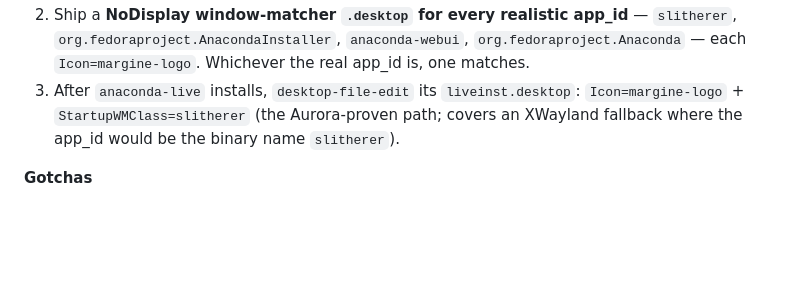
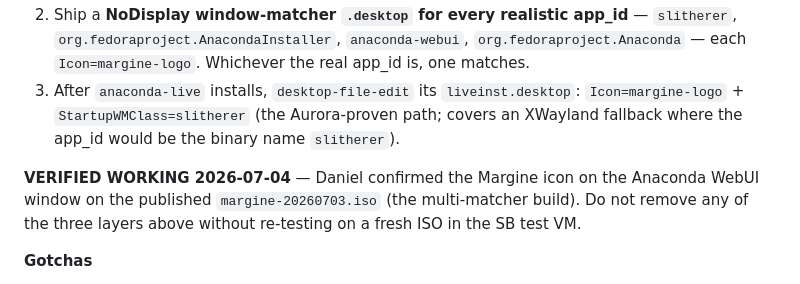
Before and after one commit to daniel-g-carrasco/margine-image, a Markdown page: docs/BRANDING.md, the part around the change. Drawn GitHub-style; blank space fills up the shorter version.

Commit message:
docs(branding): mark the Anaconda window-icon fix as field-verified (#253)
Daniel confirmed the Margine icon on the Anaconda WebUI window (and working
Secure Boot) in the SB test VM on the published margine-20260703.iso — the
multi-matcher build. Note added so none of the three layers gets removed
without re-testing on a fresh ISO.

Co-authored-by: Claude Fable 5 <noreply@anthropic.com>

```diff
--- a/docs/BRANDING.md
+++ b/docs/BRANDING.md
@@ -290,6 +290,11 @@ built live image, 2026-06-30). With no `<app_id>.desktop` present, nothing match
    `Icon=margine-logo` + `StartupWMClass=slitherer` (the Aurora-proven path; covers
    an XWayland fallback where the app_id would be the binary name `slitherer`).
 
+**VERIFIED WORKING 2026-07-04** — Daniel confirmed the Margine icon on the
+Anaconda WebUI window on the published `margine-20260703.iso` (the multi-matcher
+build). Do not remove any of the three layers above without re-testing on a
+fresh ISO in the SB test VM.
+
 **Gotchas**
 - **Ordering:** the matchers + icon alias run *before* the `dnf install
   anaconda-live anaconda-webui slitherer`. That's currently safe **only because
```
